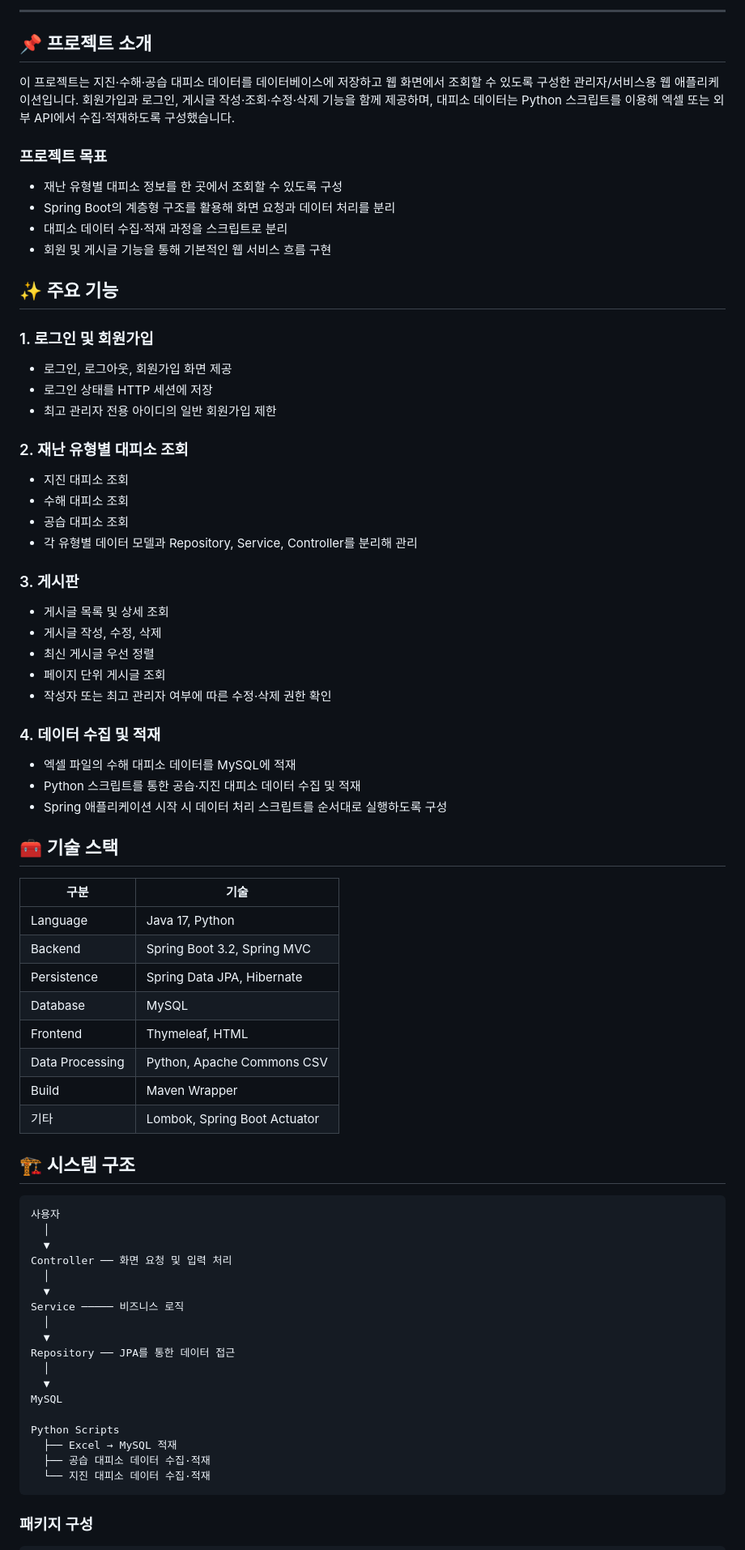
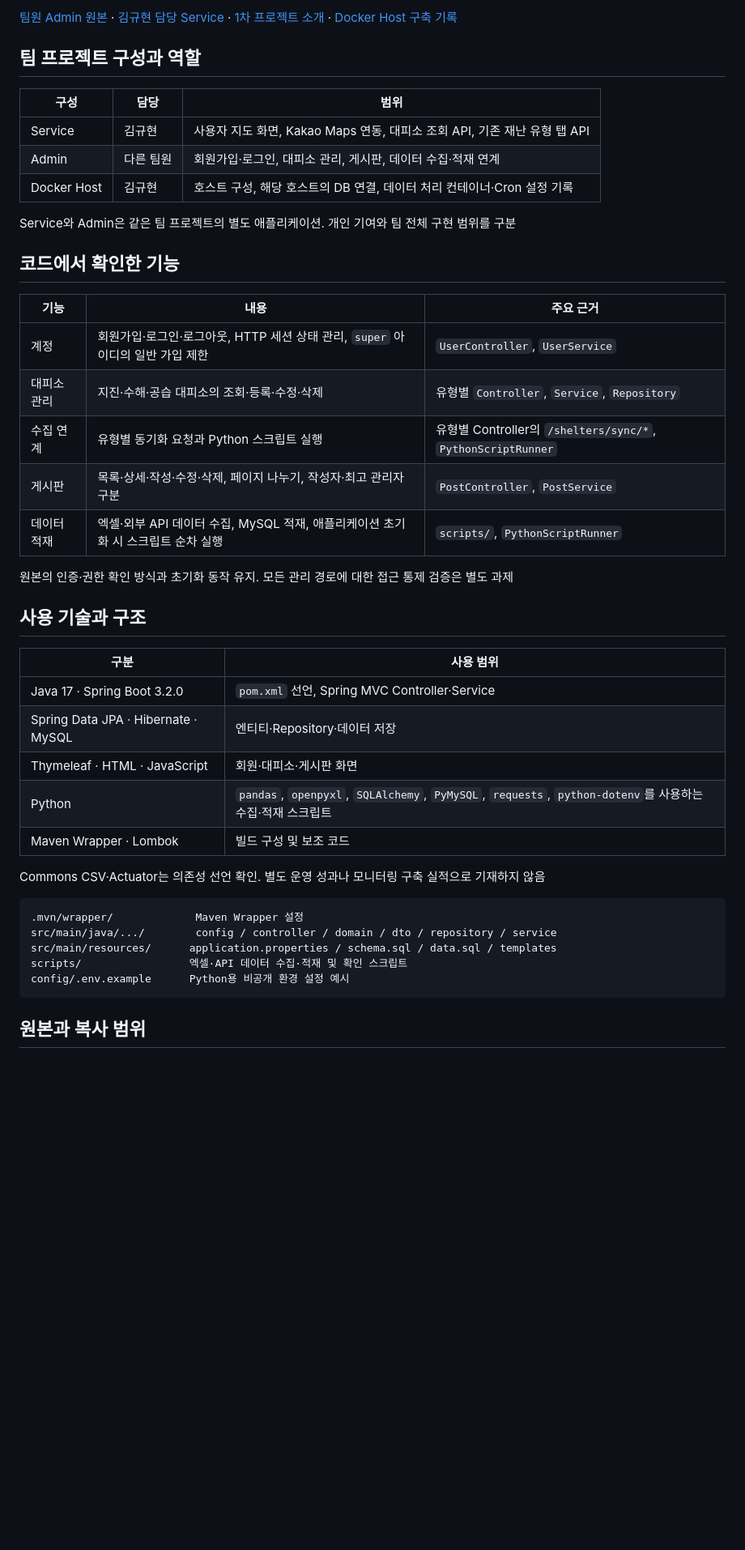
Before and after one commit to kyu0318/admin-main, a Markdown page: README.md, the part around one of its changes. Shown at 81% size. Rendered like a GitHub page; blank space fills up the shorter version.

````diff
--- a/README.md
+++ b/README.md
@@ -11,81 +8,47 @@
 
----
+[팀원 Admin 원본](https://github.com/ehdgus4026-tech/admin) · [김규현 담당 Service](https://github.com/kyu0318/service) · [1차 프로젝트 소개](https://road-bloom-792.notion.site/1-3e110d3ee8d380f89984c41d0ea02594) · [Docker Host 구축 기록](https://road-bloom-792.notion.site/1-Docker-Host-3c910d3ee8d380e780f7c6db82d112a8)
 
-## 📌 프로젝트 소개
+## 팀 프로젝트 구성과 역할
 
-이 프로젝트는 지진·수해·공습 대피소 데이터를 데이터베이스에 저장하고 웹 화면에서 조회할 수 있도록 구성한 관리자/서비스용 웹 애플리케이션입니다. 회원가입과 로그인, 게시글 작성·조회·수정·삭제 기능을 함께 제공하며, 대피소 데이터는 Python 스크립트를 이용해 엑셀 또는 외부 API에서 수집·적재하도록 구성했습니다.
+| 구성 | 담당 | 범위 |
+| --- | --- | --- |
+| Service | 김규현 | 사용자 지도 화면, Kakao Maps 연동, 대피소 조회 API, 기존 재난 유형 탭 API |
+| Admin | 다른 팀원 | 회원가입·로그인, 대피소 관리, 게시판, 데이터 수집·적재 연계 |
+| Docker Host | 김규현 | 호스트 구성, 해당 호스트의 DB 연결, 데이터 처리 컨테이너·Cron 설정 기록 |
 
-### 프로젝트 목표
+Service와 Admin은 같은 팀 프로젝트의 별도 애플리케이션. 개인 기여와 팀 전체 구현 범위를 구분
 
-- 재난 유형별 대피소 정보를 한 곳에서 조회할 수 있도록 구성
-- Spring Boot의 계층형 구조를 활용해 화면 요청과 데이터 처리를 분리
-- 대피소 데이터 수집·적재 과정을 스크립트로 분리
-- 회원 및 게시글 기능을 통해 기본적인 웹 서비스 흐름 구현
+## 코드에서 확인한 기능
 
-## ✨ 주요 기능
+| 기능 | 내용 | 주요 근거 |
+| --- | --- | --- |
+| 계정 | 회원가입·로그인·로그아웃, HTTP 세션 상태 관리, `super` 아이디의 일반 가입 제한 | `UserController`, `UserService` |
+| 대피소 관리 | 지진·수해·공습 대피소의 조회·등록·수정·삭제 | 유형별 `Controller`, `Service`, `Repository` |
+| 수집 연계 | 유형별 동기화 요청과 Python 스크립트 실행 | 유형별 Controller의 `/shelters/sync/*`, `PythonScriptRunner` |
+| 게시판 | 목록·상세·작성·수정·삭제, 페이지 나누기, 작성자·최고 관리자 구분 | `PostController`, `PostService` |
+| 데이터 적재 | 엑셀·외부 API 데이터 수집, MySQL 적재, 애플리케이션 초기화 시 스크립트 순차 실행 | `scripts/`, `PythonScriptRunner` |
 
-### 1. 로그인 및 회원가입
-- 로그인, 로그아웃, 회원가입 화면 제공
-- 로그인 상태를 HTTP 세션에 저장
-- 최고 관리자 전용 아이디의 일반 회원가입 제한
+원본의 인증·권한 확인 방식과 초기화 동작 유지. 모든 관리 경로에 대한 접근 통제 검증은 별도 과제
 
-### 2. 재난 유형별 대피소 조회
-- 지진 대피소 조회
-- 수해 대피소 조회
-- 공습 대피소 조회
-- 각 유형별 데이터 모델과 Repository, Service, Controller를 분리해 관리
+## 사용 기술과 구조
 
-### 3. 게시판
-- 게시글 목록 및 상세 조회
-- 게시글 작성, 수정, 삭제
-- 최신 게시글 우선 정렬
-- 페이지 단위 게시글 조회
-- 작성자 또는 최고 관리자 여부에 따른 수정·삭제 권한 확인
+| 구분 | 사용 범위 |
+| --- | --- |
+| Java 17 · Spring Boot 3.2.0 | `pom.xml` 선언, Spring MVC Controller·Service |
+| Spring Data JPA · Hibernate · MySQL | 엔티티·Repository·데이터 저장 |
+| Thymeleaf · HTML · JavaScript | 회원·대피소·게시판 화면 |
+| Python | `pandas`, `openpyxl`, `SQLAlchemy`, `PyMySQL`, `requests`, `python-dotenv`를 사용하는 수집·적재 스크립트 |
+| Maven Wrapper · Lombok | 빌드 구성 및 보조 코드 |
 
-### 4. 데이터 수집 및 적재
-- 엑셀 파일의 수해 대피소 데이터를 MySQL에 적재
-- Python 스크립트를 통한 공습·지진 대피소 데이터 수집 및 적재
-- Spring 애플리케이션 시작 시 데이터 처리 스크립트를 순서대로 실행하도록 구성
-
-<!-- 🟠 [추가 예정] 로그인 화면과 대피소 조회 화면 캡처를 추가하세요. -->
-<!-- 예시: ![로그인 화면](docs/images/login.png) -->
-<!-- 예시: ![대피소 조회 화면](docs/images/shelter-list.png) -->
-
-## 🧰 기술 스택
-
-| 구분 | 기술 |
-| --- | --- |
-| Language | Java 17, Python |
-| Backend | Spring Boot 3.2, Spring MVC |
-| Persistence | Spring Data JPA, Hibernate |
-| Database | MySQL |
-| Frontend | Thymeleaf, HTML |
-| Data Processing | Python, Apache Commons CSV |
-| Build | Maven Wrapper |
-| 기타 | Lombok, Spring Boot Actuator |
-
-## 🏗️ 시스템 구조
+Commons CSV·Actuator는 의존성 선언 확인. 별도 운영 성과나 모니터링 구축 실적으로 기재하지 않음
 
 ```text
-사용자
-  │
-  ▼
-Controller ── 화면 요청 및 입력 처리
-  │
-  ▼
-Service ───── 비즈니스 로직
-  │
-  ▼
-Repository ── JPA를 통한 데이터 접근
-  │
-  ▼
-MySQL
-
-Python Scripts
-  ├── Excel → MySQL 적재
-  ├── 공습 대피소 데이터 수집·적재
-  └── 지진 대피소 데이터 수집·적재
+.mvn/wrapper/             Maven Wrapper 설정
+src/main/java/.../        config / controller / domain / dto / repository / service
+src/main/resources/      application.properties / schema.sql / data.sql / templates
+scripts/                 엑셀·API 데이터 수집·적재 및 확인 스크립트
+config/.env.example      Python용 비공개 환경 설정 예시
 ```
 
-### 패키지 구성
+## 원본과 복사 범위
 
````
Also changed, not shown: other parts of README.md (+28 -141 lines).
